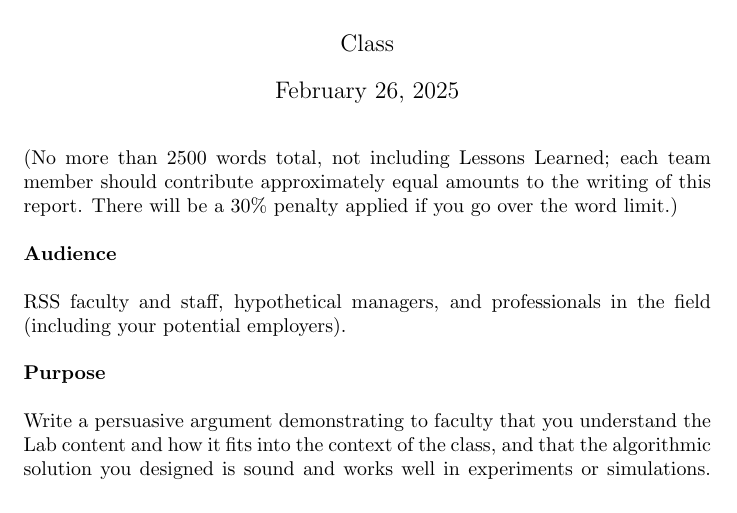
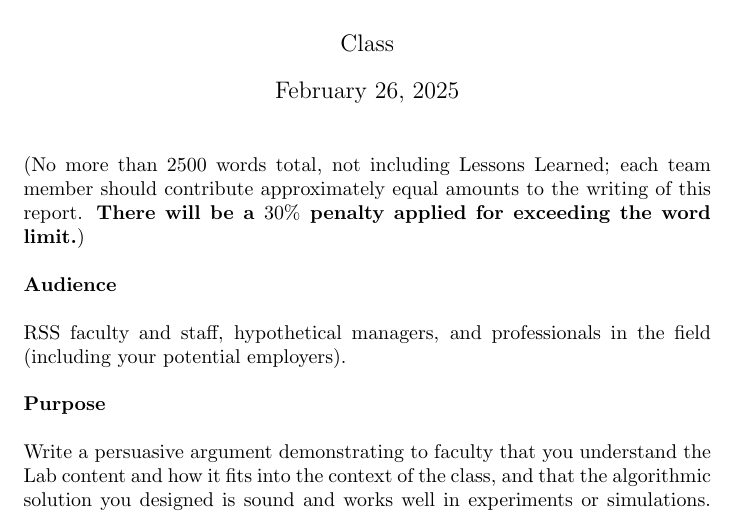
Before and after one commit to mit-rss/website2022, a LaTeX document (latex_report/latex_report.tex): part of page 1 of 5, cut so that both start at the same text. Compiled offline with pdfLaTeX.

Commit message:
Update latex_report.tex

```diff
--- a/latex_report/latex_report.tex
+++ b/latex_report/latex_report.tex
@@ -28,7 +28,7 @@
 
 \maketitle
 
-(No more than 2500 words total, not including Lessons Learned; each team member should contribute approximately equal amounts to the writing of this report. There will be a $30 \%$ penalty applied if you go over the word limit.)\\
+(No more than 2500 words total, not including Lessons Learned; each team member should contribute approximately equal amounts to the writing of this report. \textbf{There will be a $30 \%$ penalty applied for exceeding the word limit.})\\
 
 \textbf{Audience}\\\\
 RSS faculty and staff, hypothetical managers, and professionals in the field (including your potential employers).\\
```
